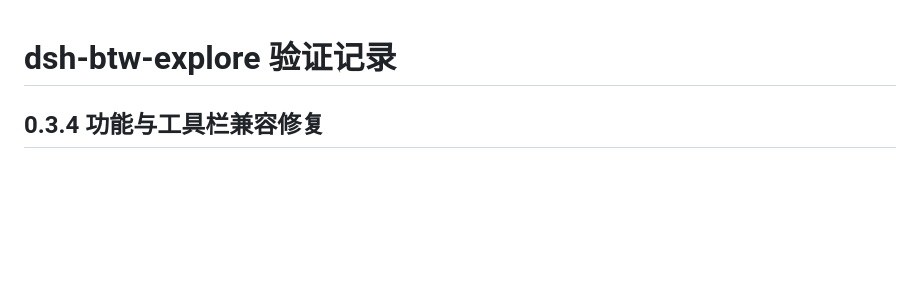
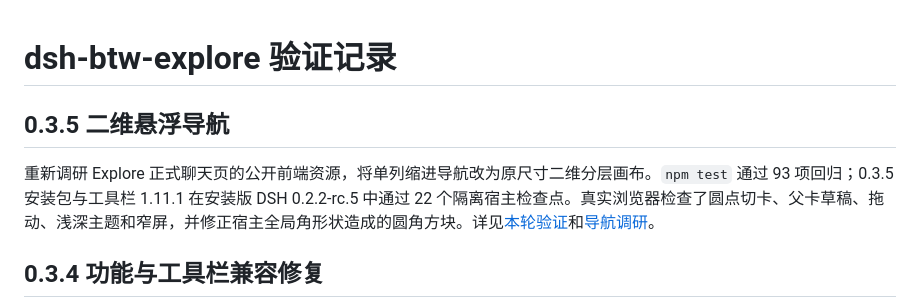
Before and after one commit to VicissitudeYW/dsh-btw-explore, a Markdown page: docs/verification.md, the part around the change. GitHub-like rendering; blank space fills up the shorter version.

```diff
--- a/docs/verification.md
+++ b/docs/verification.md
@@ -1,4 +1,8 @@
 # dsh-btw-explore 验证记录
+
+## 0.3.5 二维悬浮导航
+
+重新调研 Explore 正式聊天页的公开前端资源，将单列缩进导航改为原尺寸二维分层画布。`npm test` 通过 93 项回归；0.3.5 安装包与工具栏 1.11.1 在安装版 DSH 0.2.2-rc.5 中通过 22 个隔离宿主检查点。真实浏览器检查了圆点切卡、父卡草稿、拖动、浅深主题和窄屏，并修正宿主全局角形状造成的圆角方块。详见[本轮验证](verification-navigation-0.3.5.md)和[导航调研](navigation-research-0.3.5.md)。
 
 ## 0.3.4 功能与工具栏兼容修复
 
```
Also changed, not shown: README.md (+5 -5 lines), docs/design.md (+11 -1 lines), docs/navigation-research-0.3.5.md (added, +25 -0 lines), docs/verification-navigation-0.3.5.md (added, +47 -0 lines), docs/showcase/native-tree-navigation.jpg (added), 8 other files.
